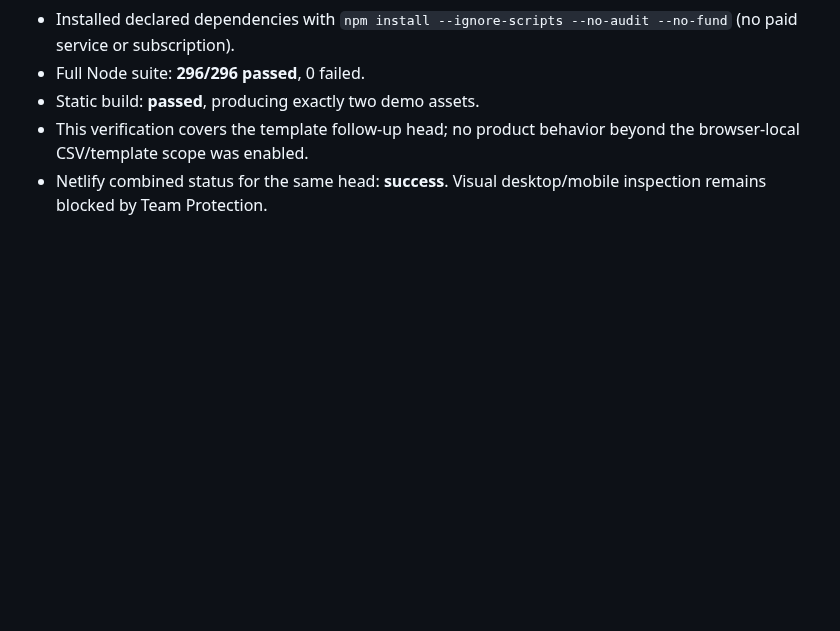
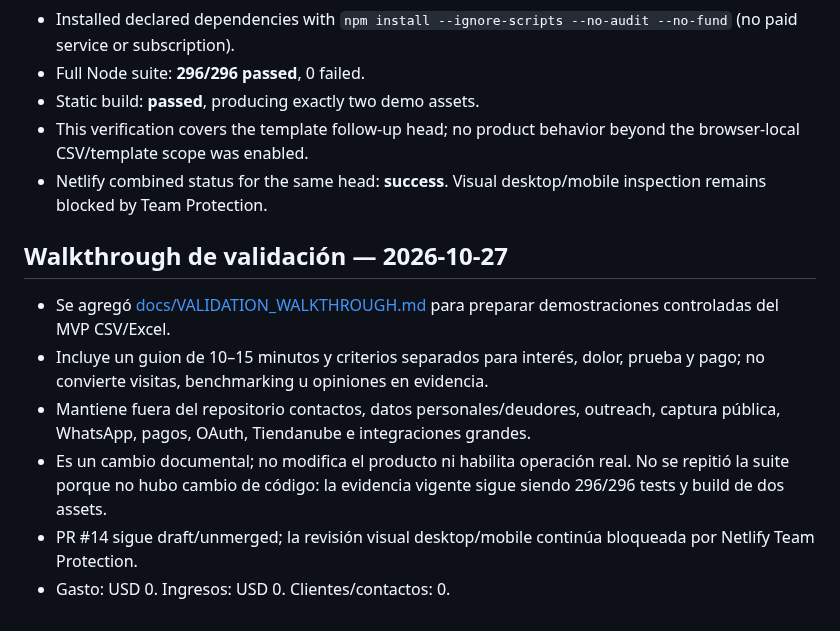
Before and after one commit to RodrigoCalleia/cobro-agent, a Markdown page: docs/reports/2026-10-26-csv-import.md, the part around the change. Rendered like a GitHub page; blank space fills up the shorter version.

Commit message:
docs: record validation walkthrough

```diff
--- a/docs/reports/2026-10-26-csv-import.md
+++ b/docs/reports/2026-10-26-csv-import.md
@@ -65,3 +65,12 @@ Spend: USD 0. Revenue: USD 0. Customer/contact data: none.
 - Static build: **passed**, producing exactly two demo assets.
 - This verification covers the template follow-up head; no product behavior beyond the browser-local CSV/template scope was enabled.
 - Netlify combined status for the same head: **success**. Visual desktop/mobile inspection remains blocked by Team Protection.
+
+## Walkthrough de validación — 2026-10-27
+
+- Se agregó [docs/VALIDATION_WALKTHROUGH.md](../VALIDATION_WALKTHROUGH.md) para preparar demostraciones controladas del MVP CSV/Excel.
+- Incluye un guion de 10–15 minutos y criterios separados para interés, dolor, prueba y pago; no convierte visitas, benchmarking u opiniones en evidencia.
+- Mantiene fuera del repositorio contactos, datos personales/deudores, outreach, captura pública, WhatsApp, pagos, OAuth, Tiendanube e integraciones grandes.
+- Es un cambio documental; no modifica el producto ni habilita operación real. No se repitió la suite porque no hubo cambio de código: la evidencia vigente sigue siendo 296/296 tests y build de dos assets.
+- PR #14 sigue draft/unmerged; la revisión visual desktop/mobile continúa bloqueada por Netlify Team Protection.
+- Gasto: USD 0. Ingresos: USD 0. Clientes/contactos: 0.
```
